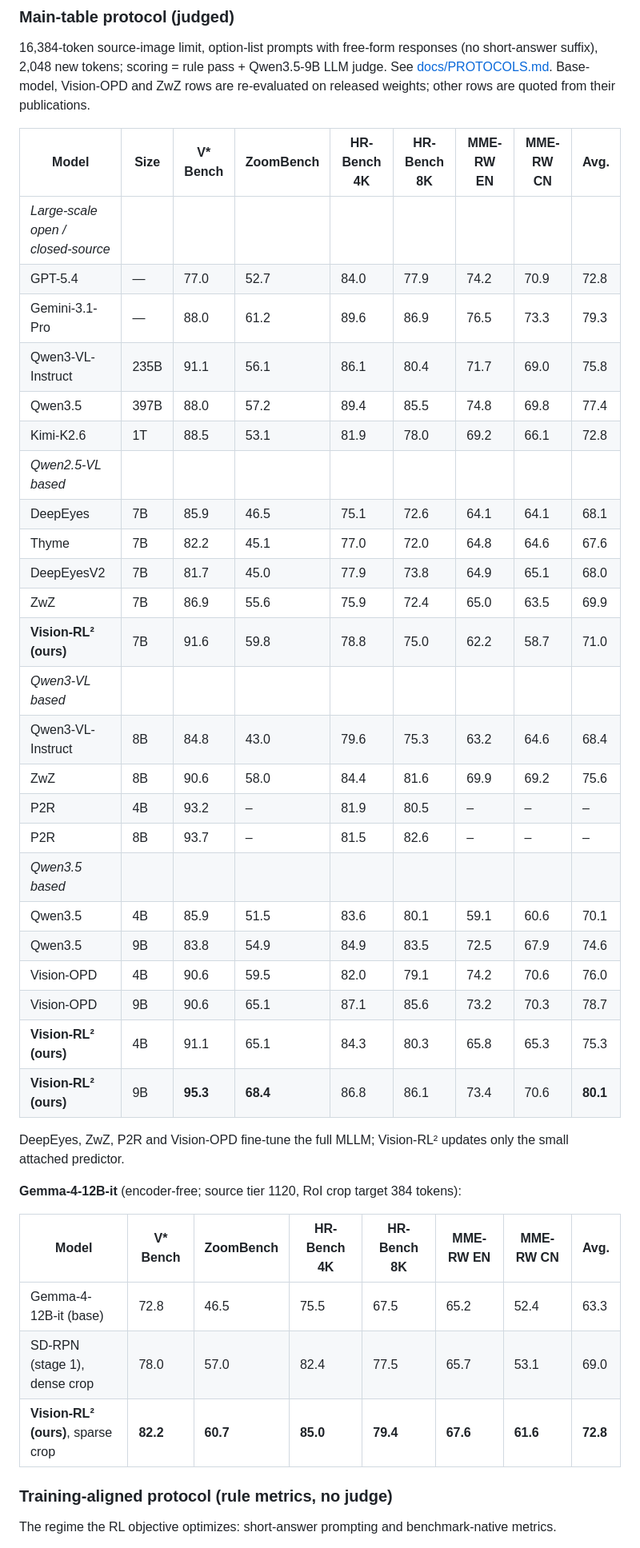
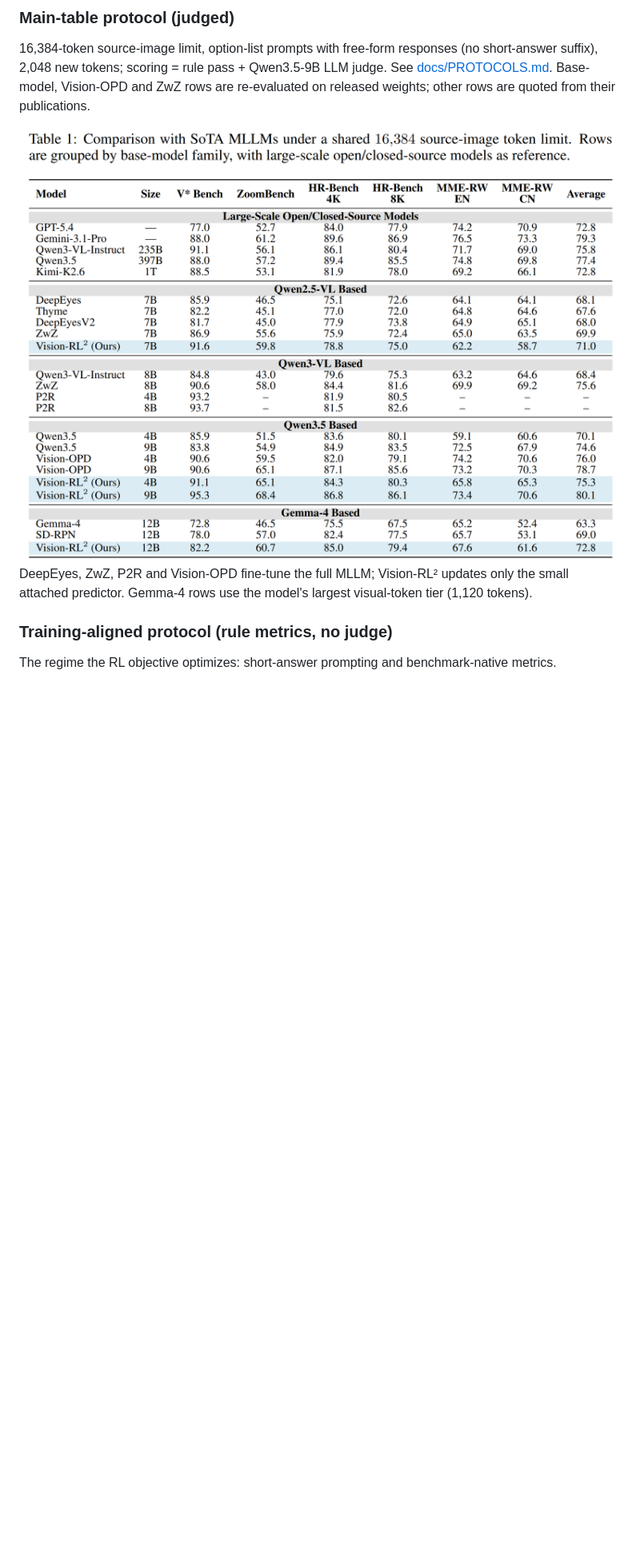
Before and after one commit to YuHengsss/VisionRL2, a Markdown page: README.md, the part around the change. Shown at 80% size. GitHub-like rendering; blank space fills up the shorter version.

Commit message:
README: main-table results as the paper's Table 1 image
Co-Authored-By: Claude Fable 5.1 <noreply@anthropic.com>
Claude-Session: https://claude.ai/code/session_01PVJEXVX91X22CxSuYAKDes

```diff
--- a/README.md
+++ b/README.md
@@ -62,43 +62,10 @@ suffix), 2,048 new tokens; scoring = rule pass + Qwen3.5-9B LLM judge. See
 [docs/PROTOCOLS.md](docs/PROTOCOLS.md). Base-model, Vision-OPD and ZwZ rows are re-evaluated on
 released weights; other rows are quoted from their publications.
 
-| Model | Size | V* Bench | ZoomBench | HR-Bench 4K | HR-Bench 8K | MME-RW EN | MME-RW CN | Avg. |
-|---|---|---|---|---|---|---|---|---|
-| *Large-scale open / closed-source* | | | | | | | | |
-| GPT-5.4 | — | 77.0 | 52.7 | 84.0 | 77.9 | 74.2 | 70.9 | 72.8 |
-| Gemini-3.1-Pro | — | 88.0 | 61.2 | 89.6 | 86.9 | 76.5 | 73.3 | 79.3 |
-| Qwen3-VL-Instruct | 235B | 91.1 | 56.1 | 86.1 | 80.4 | 71.7 | 69.0 | 75.8 |
-| Qwen3.5 | 397B | 88.0 | 57.2 | 89.4 | 85.5 | 74.8 | 69.8 | 77.4 |
-| Kimi-K2.6 | 1T | 88.5 | 53.1 | 81.9 | 78.0 | 69.2 | 66.1 | 72.8 |
-| *Qwen2.5-VL based* | | | | | | | | |
-| DeepEyes | 7B | 85.9 | 46.5 | 75.1 | 72.6 | 64.1 | 64.1 | 68.1 |
-| Thyme | 7B | 82.2 | 45.1 | 77.0 | 72.0 | 64.8 | 64.6 | 67.6 |
-| DeepEyesV2 | 7B | 81.7 | 45.0 | 77.9 | 73.8 | 64.9 | 65.1 | 68.0 |
-| ZwZ | 7B | 86.9 | 55.6 | 75.9 | 72.4 | 65.0 | 63.5 | 69.9 |
-| **Vision-RL² (ours)** | 7B | 91.6 | 59.8 | 78.8 | 75.0 | 62.2 | 58.7 | 71.0 |
-| *Qwen3-VL based* | | | | | | | | |
-| Qwen3-VL-Instruct | 8B | 84.8 | 43.0 | 79.6 | 75.3 | 63.2 | 64.6 | 68.4 |
-| ZwZ | 8B | 90.6 | 58.0 | 84.4 | 81.6 | 69.9 | 69.2 | 75.6 |
-| P2R | 4B | 93.2 | – | 81.9 | 80.5 | – | – | – |
-| P2R | 8B | 93.7 | – | 81.5 | 82.6 | – | – | – |
-| *Qwen3.5 based* | | | | | | | | |
-| Qwen3.5 | 4B | 85.9 | 51.5 | 83.6 | 80.1 | 59.1 | 60.6 | 70.1 |
-| Qwen3.5 | 9B | 83.8 | 54.9 | 84.9 | 83.5 | 72.5 | 67.9 | 74.6 |
-| Vision-OPD | 4B | 90.6 | 59.5 | 82.0 | 79.1 | 74.2 | 70.6 | 76.0 |
-| Vision-OPD | 9B | 90.6 | 65.1 | 87.1 | 85.6 | 73.2 | 70.3 | 78.7 |
-| **Vision-RL² (ours)** | 4B | 91.1 | 65.1 | 84.3 | 80.3 | 65.8 | 65.3 | 75.3 |
-| **Vision-RL² (ours)** | 9B | **95.3** | **68.4** | 86.8 | 86.1 | 73.4 | 70.6 | **80.1** |
+<div align="center"><img src="project_page/assets/main_table.jpg" width="100%"></div>
 
 DeepEyes, ZwZ, P2R and Vision-OPD fine-tune the full MLLM; Vision-RL² updates only the small
-attached predictor.
-
-**Gemma-4-12B-it** (encoder-free; source tier 1120, RoI crop target 384 tokens):
-
-| Model | V* Bench | ZoomBench | HR-Bench 4K | HR-Bench 8K | MME-RW EN | MME-RW CN | Avg. |
-|---|---|---|---|---|---|---|---|
-| Gemma-4-12B-it (base) | 72.8 | 46.5 | 75.5 | 67.5 | 65.2 | 52.4 | 63.3 |
-| SD-RPN (stage 1), dense crop | 78.0 | 57.0 | 82.4 | 77.5 | 65.7 | 53.1 | 69.0 |
-| **Vision-RL² (ours)**, sparse crop | **82.2** | **60.7** | **85.0** | **79.4** | **67.6** | **61.6** | **72.8** |
+attached predictor. Gemma-4 rows use the model's largest visual-token tier (1,120 tokens).
 
 ### Training-aligned protocol (rule metrics, no judge)
 
```
